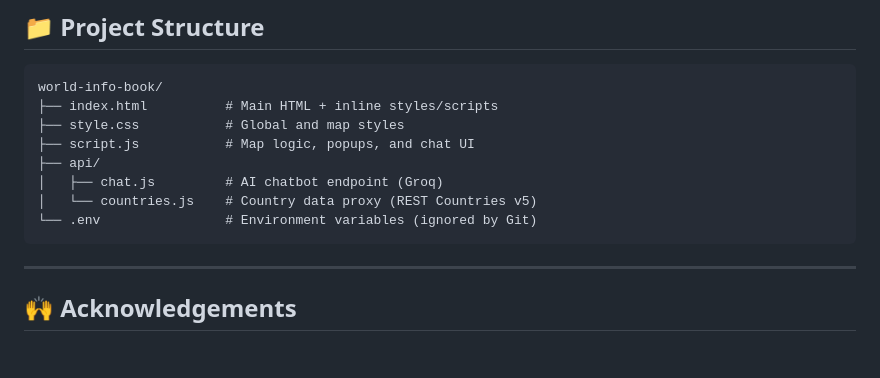
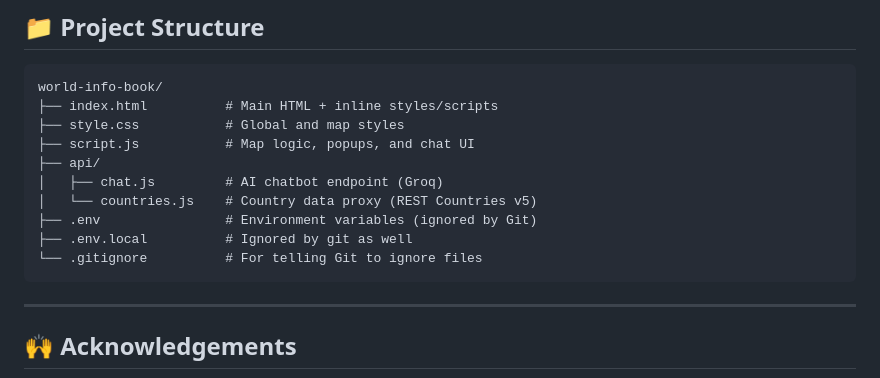
Before and after one commit to R21cF/world_info_book, a Markdown page: README.md, the part around the change. Rendered like a GitHub page; blank space fills up the shorter version.

Commit message:
Change README a little

````diff
--- a/README.md
+++ b/README.md
@@ -144,7 +144,9 @@ world-info-book/
 ├── api/
 │   ├── chat.js         # AI chatbot endpoint (Groq)
 │   └── countries.js    # Country data proxy (REST Countries v5)
-└── .env                # Environment variables (ignored by Git)
+├── .env                # Environment variables (ignored by Git)
+├── .env.local          # Ignored by git as well
+└── .gitignore          # For telling Git to ignore files
 ```
 
 ---
````
